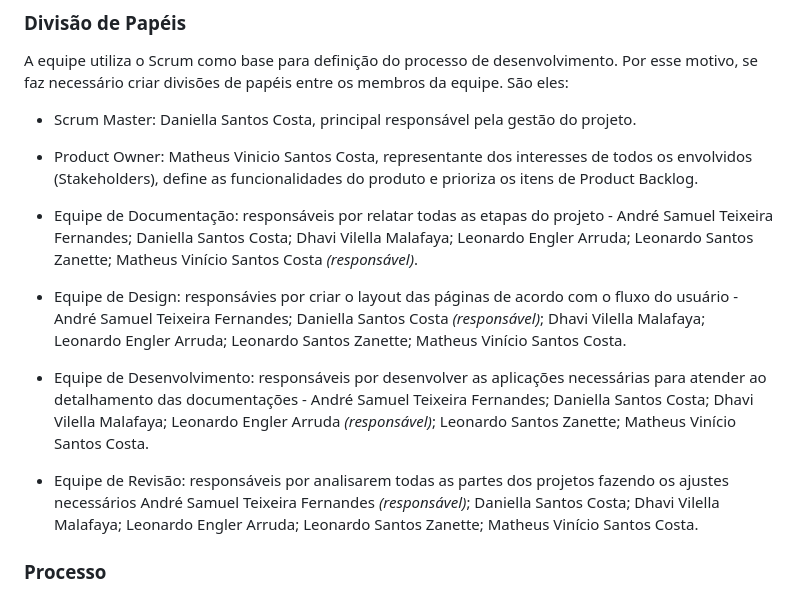
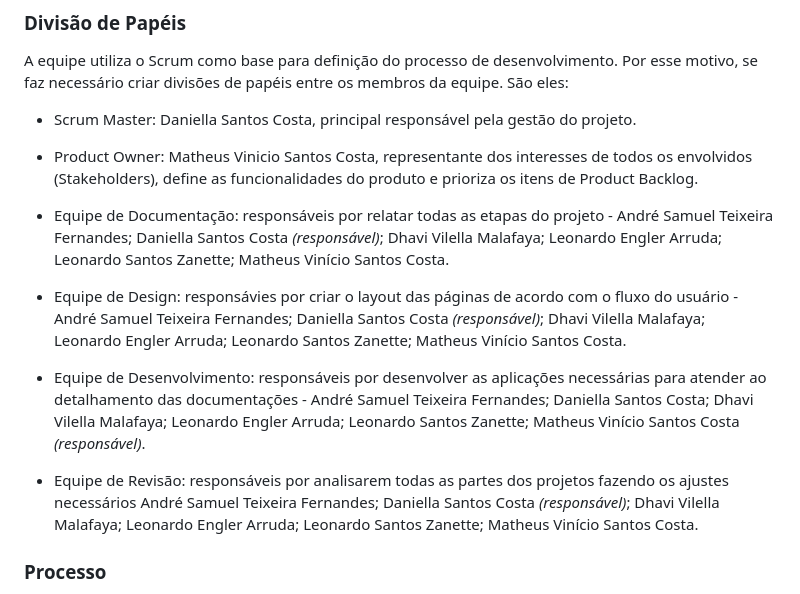
Before and after one commit to ICEI-PUC-Minas-PMV-ADS/pmv-ads-2023-2-e1-proj-web-t7-controle-de-horas-de-treinamento, a Markdown page: documentos/03-Metodologia.md, the part around the change. Rendered like a GitHub page.

Commit message:
Update 03-Metodologia.md
alteração dos responsáveis pelas partes do trabalho

```diff
--- a/documentos/03-Metodologia.md
+++ b/documentos/03-Metodologia.md
@@ -18,11 +18,11 @@ A equipe utiliza o Scrum como base para definição do processo de desenvolvimen
 
 - Equipe de Documentação: responsáveis por relatar todas as etapas do projeto -
   André Samuel Teixeira Fernandes;
-  Daniella Santos Costa;
+  Daniella Santos Costa *(responsável)*;
   Dhavi Vilella Malafaya;
   Leonardo Engler Arruda;
   Leonardo Santos Zanette;
-  Matheus Vinício Santos Costa *(responsável)*.
+  Matheus Vinício Santos Costa.
 
 - Equipe de Design: responsávies por criar o layout das páginas de acordo com o fluxo do usuário -
   André Samuel Teixeira Fernandes;
@@ -36,13 +36,13 @@ A equipe utiliza o Scrum como base para definição do processo de desenvolvimen
   André Samuel Teixeira Fernandes;
   Daniella Santos Costa;
   Dhavi Vilella Malafaya;
-  Leonardo Engler Arruda *(responsável)*;
+  Leonardo Engler Arruda;
   Leonardo Santos Zanette;
-  Matheus Vinício Santos Costa.
+  Matheus Vinício Santos Costa *(responsável)*.
 
 - Equipe de Revisão: responsáveis por analisarem todas as partes dos projetos fazendo os ajustes necessários
-  André Samuel Teixeira Fernandes *(responsável)*;
-  Daniella Santos Costa;
+  André Samuel Teixeira Fernandes;
+  Daniella Santos Costa *(responsável)*;
   Dhavi Vilella Malafaya;
   Leonardo Engler Arruda;
   Leonardo Santos Zanette;
```
